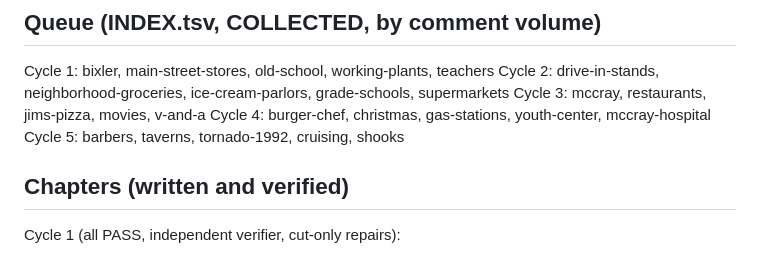
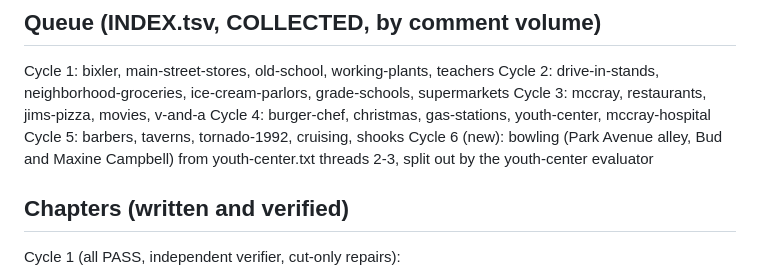
Before and after one commit to thelennyable/golf-app, a Markdown page: kendallville-book/STATUS.md, the part around the change. Rendered like a GitHub page.

Commit message:
Kendallville book: Youth Center draft; bowling split to its own subject
Co-Authored-By: Claude Opus 5.5 <noreply@anthropic.com>
Claude-Session: https://claude.ai/code/session_01QRs2Ap8xmqtSdLWydXZNG2

```diff
--- a/kendallville-book/STATUS.md
+++ b/kendallville-book/STATUS.md
@@ -25,6 +25,7 @@ Cycle 2: drive-in-stands, neighborhood-groceries, ice-cream-parlors, grade-schoo
 Cycle 3: mccray, restaurants, jims-pizza, movies, v-and-a
 Cycle 4: burger-chef, christmas, gas-stations, youth-center, mccray-hospital
 Cycle 5: barbers, taverns, tornado-1992, cruising, shooks
+Cycle 6 (new): bowling (Park Avenue alley, Bud and Maxine Campbell) from youth-center.txt threads 2-3, split out by the youth-center evaluator
 
 ## Chapters (written and verified)
 Cycle 1 (all PASS, independent verifier, cut-only repairs):
```
Also changed, not shown: kendallville-book/chapters/kendallville-eating-in-the-caboose.md (+1 -1 lines).
